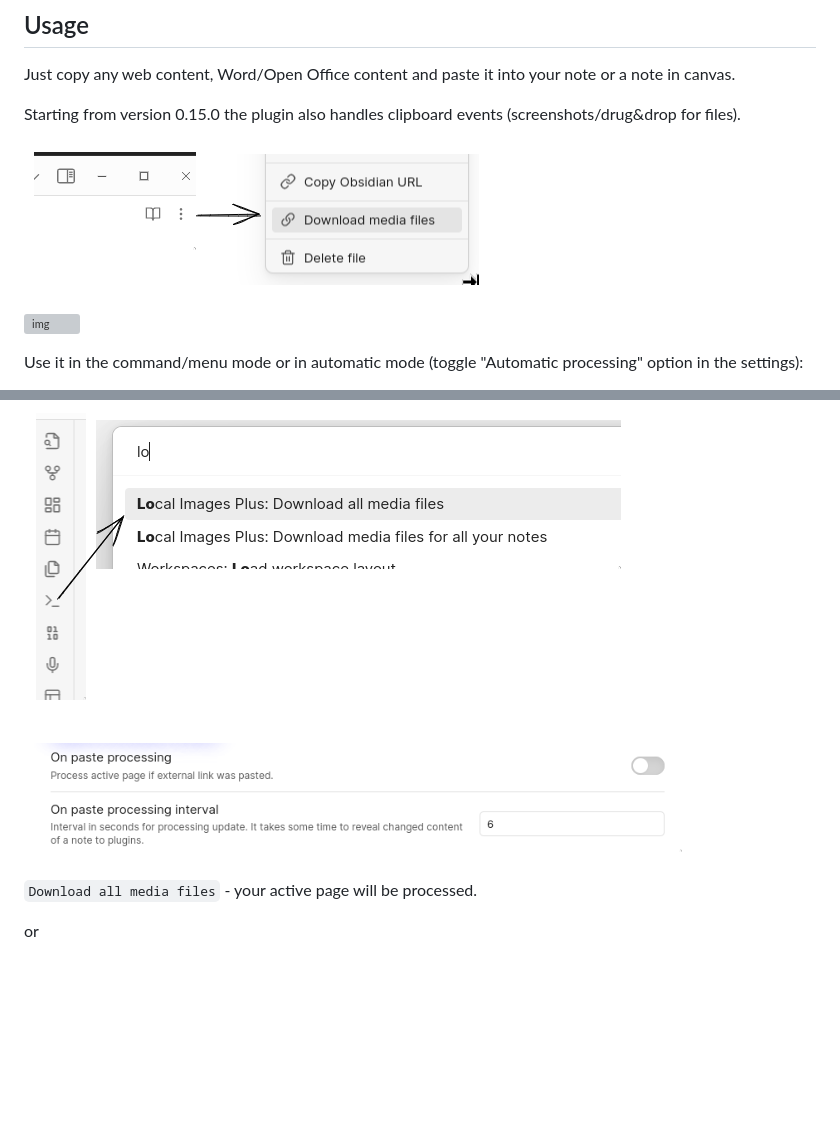
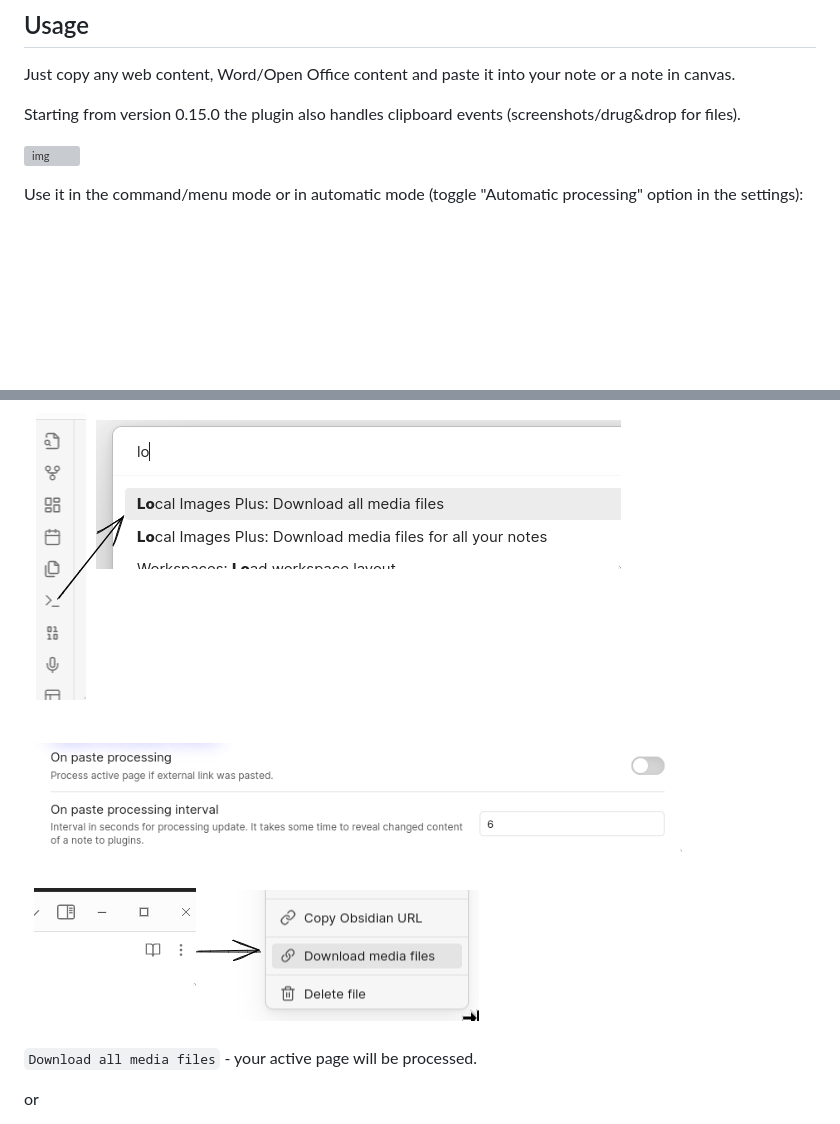
Before and after one commit to Sergei-Korneev/obsidian-local-images-plus, a Markdown page: README.md, 2 parts joined by grey strips. Drawn GitHub-style; blank space fills up the shorter version; grey boxes are pictures that could not be loaded.

Commit message:
Release 0.15.1

````diff
--- a/README.md
+++ b/README.md
@@ -26,7 +26,6 @@ Just copy any web content, Word/Open Office content and paste it into your note
 Starting from version 0.15.0 the plugin also handles clipboard events (screenshots/drug&drop for files).
 
 
-![img](docs/menuex.png?raw=true)
 
 
 ![img](docs/exampleimage.gif?raw=true)
@@ -40,6 +39,7 @@ Use it in the command/menu mode or in automatic mode (toggle "Automatic processi
 ![img](docs/Pasted%20image%2020221219134358.png?raw=true)
 
 
+![img](docs/menuex.png?raw=true)
 
 
 ```Download all media files``` - your active page will be processed.
````
